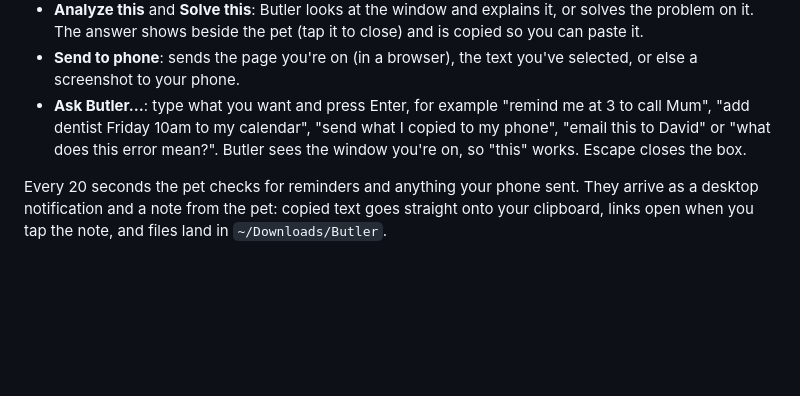
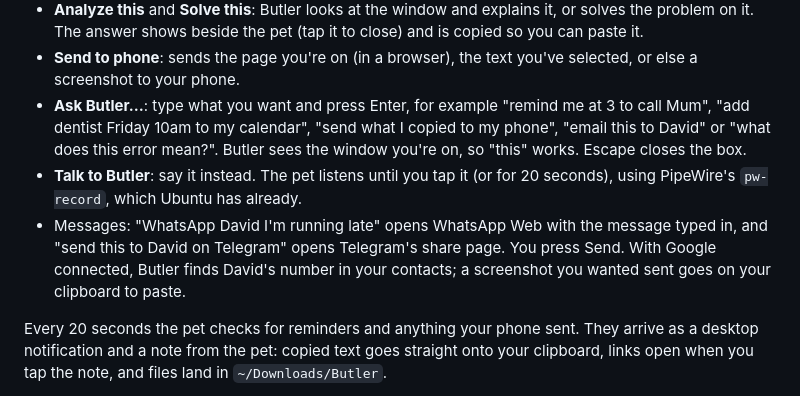
Before and after one commit to Anasabubakar/Butler-2.0, a Markdown page: desktop/gnome/README.md, the part around the change. Drawn GitHub-style; blank space fills up the shorter version.

Commit message:
Explain Talk to Butler and messages on the laptop

```diff
--- a/desktop/gnome/README.md
+++ b/desktop/gnome/README.md
@@ -7,6 +7,8 @@ A small charcoal butler that peeks out from the bottom-right corner of your scre
 - **Analyze this** and **Solve this**: Butler looks at the window and explains it, or solves the problem on it. The answer shows beside the pet (tap it to close) and is copied so you can paste it.
 - **Send to phone**: sends the page you're on (in a browser), the text you've selected, or else a screenshot to your phone.
 - **Ask Butler…**: type what you want and press Enter, for example "remind me at 3 to call Mum", "add dentist Friday 10am to my calendar", "send what I copied to my phone", "email this to David" or "what does this error mean?". Butler sees the window you're on, so "this" works. Escape closes the box.
+- **Talk to Butler**: say it instead. The pet listens until you tap it (or for 20 seconds), using PipeWire's `pw-record`, which Ubuntu has already.
+- Messages: "WhatsApp David I'm running late" opens WhatsApp Web with the message typed in, and "send this to David on Telegram" opens Telegram's share page. You press Send. With Google connected, Butler finds David's number in your contacts; a screenshot you wanted sent goes on your clipboard to paste.
 
 Every 20 seconds the pet checks for reminders and anything your phone sent. They arrive as a desktop notification and a note from the pet: copied text goes straight onto your clipboard, links open when you tap the note, and files land in `~/Downloads/Butler`.
 
```
